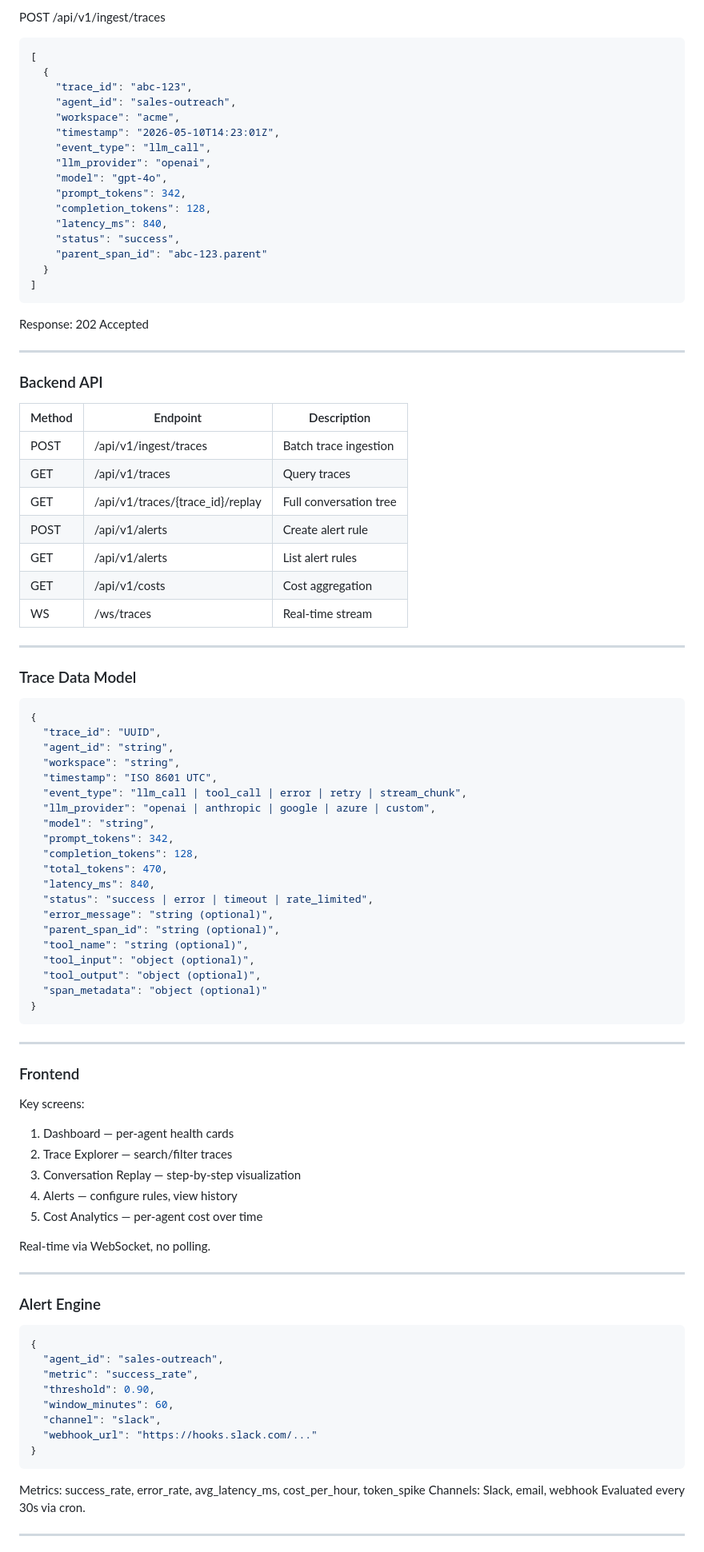
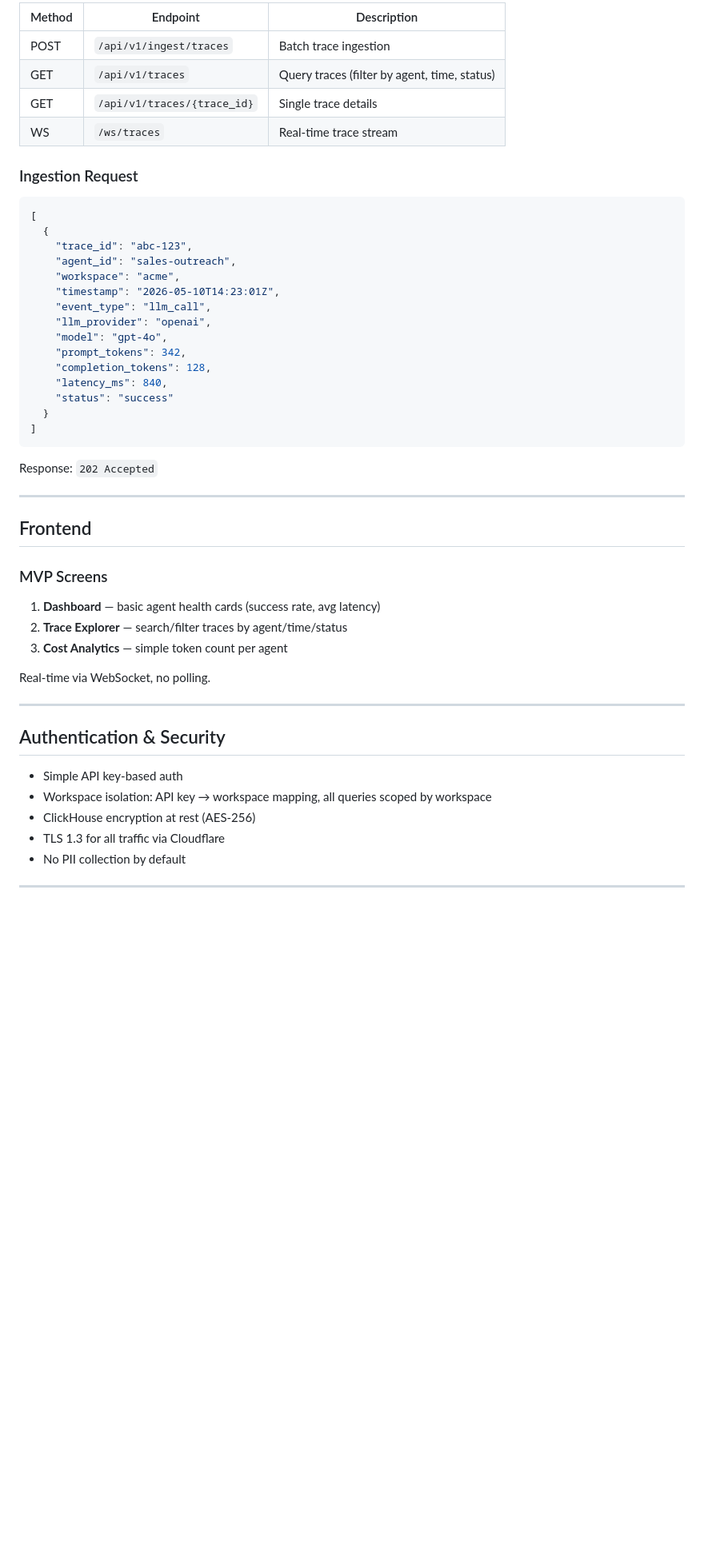
Before and after one commit to khattaksd/firefly, a Markdown page: README.md, the part around one of its changes. Shown at 80% size. Rendered like a GitHub page; blank space fills up the shorter version.

````diff
--- a/README.md
+++ b/README.md
@@ -85,5 +73,12 @@ defer tracer.End(ctx)
 
-POST /api/v1/ingest/traces
+| Method | Endpoint | Description |
+|--------|----------|-------------|
+| POST | `/api/v1/ingest/traces` | Batch trace ingestion |
+| GET | `/api/v1/traces` | Query traces (filter by agent, time, status) |
+| GET | `/api/v1/traces/{trace_id}` | Single trace details |
+| WS | `/ws/traces` | Real-time trace stream |
+
+### Ingestion Request
 ```json
 [
   {
@@ -97,86 +92,32 @@ POST /api/v1/ingest/traces
     "prompt_tokens": 342,
     "completion_tokens": 128,
     "latency_ms": 840,
-    "status": "success",
-    "parent_span_id": "abc-123.parent"
+    "status": "success"
   }
 ]
 ```
 
-Response: 202 Accepted
+Response: `202 Accepted`
 
 ---
 
-### Backend API
+## Frontend
 
-| Method | Endpoint | Description |
-|--------|----------|-------------|
-| POST | /api/v1/ingest/traces | Batch trace ingestion |
-| GET | /api/v1/traces | Query traces |
-| GET | /api/v1/traces/{trace_id}/replay | Full conversation tree |
-| POST | /api/v1/alerts | Create alert rule |
-| GET | /api/v1/alerts | List alert rules |
-| GET | /api/v1/costs | Cost aggregation |
-| WS | /ws/traces | Real-time stream |
-
----
-
-### Trace Data Model
-
-```json
-{
-  "trace_id": "UUID",
-  "agent_id": "string",
-  "workspace": "string",
-  "timestamp": "ISO 8601 UTC",
-  "event_type": "llm_call | tool_call | error | retry | stream_chunk",
-  "llm_provider": "openai | anthropic | google | azure | custom",
-  "model": "string",
-  "prompt_tokens": 342,
-  "completion_tokens": 128,
-  "total_tokens": 470,
-  "latency_ms": 840,
-  "status": "success | error | timeout | rate_limited",
-  "error_message": "string (optional)",
-  "parent_span_id": "string (optional)",
-  "tool_name": "string (optional)",
-  "tool_input": "object (optional)",
-  "tool_output": "object (optional)",
-  "span_metadata": "object (optional)"
-}
-```
-
----
-
-### Frontend
-
-Key screens:
-1. Dashboard — per-agent health cards
-2. Trace Explorer — search/filter traces
-3. Conversation Replay — step-by-step visualization
-4. Alerts — configure rules, view history
-5. Cost Analytics — per-agent cost over time
+### MVP Screens
+1. **Dashboard** — basic agent health cards (success rate, avg latency)
+2. **Trace Explorer** — search/filter traces by agent/time/status
+3. **Cost Analytics** — simple token count per agent
 
 Real-time via WebSocket, no polling.
 
 ---
 
-### Alert Engine
-
-```json
-{
-  "agent_id": "sales-outreach",
-  "metric": "success_rate",
-  "threshold": 0.90,
-  "window_minutes": 60,
-  "channel": "slack",
-  "webhook_url": "https://hooks.slack.com/..."
-}
-```
-
-Metrics: success_rate, error_rate, avg_latency_ms, cost_per_hour, token_spike
-Channels: Slack, email, webhook
-Evaluated every 30s via cron.
+## Authentication & Security
+- Simple API key-based auth
+- Workspace isolation: API key → workspace mapping, all queries scoped by workspace
+- ClickHouse encryption at rest (AES-256)
+- TLS 1.3 for all traffic via Cloudflare
+- No PII collection by default
 
 ---
 
````
Also changed, not shown: other parts of README.md (+111 -55 lines), plan.md (deleted, +0 -125 lines).
